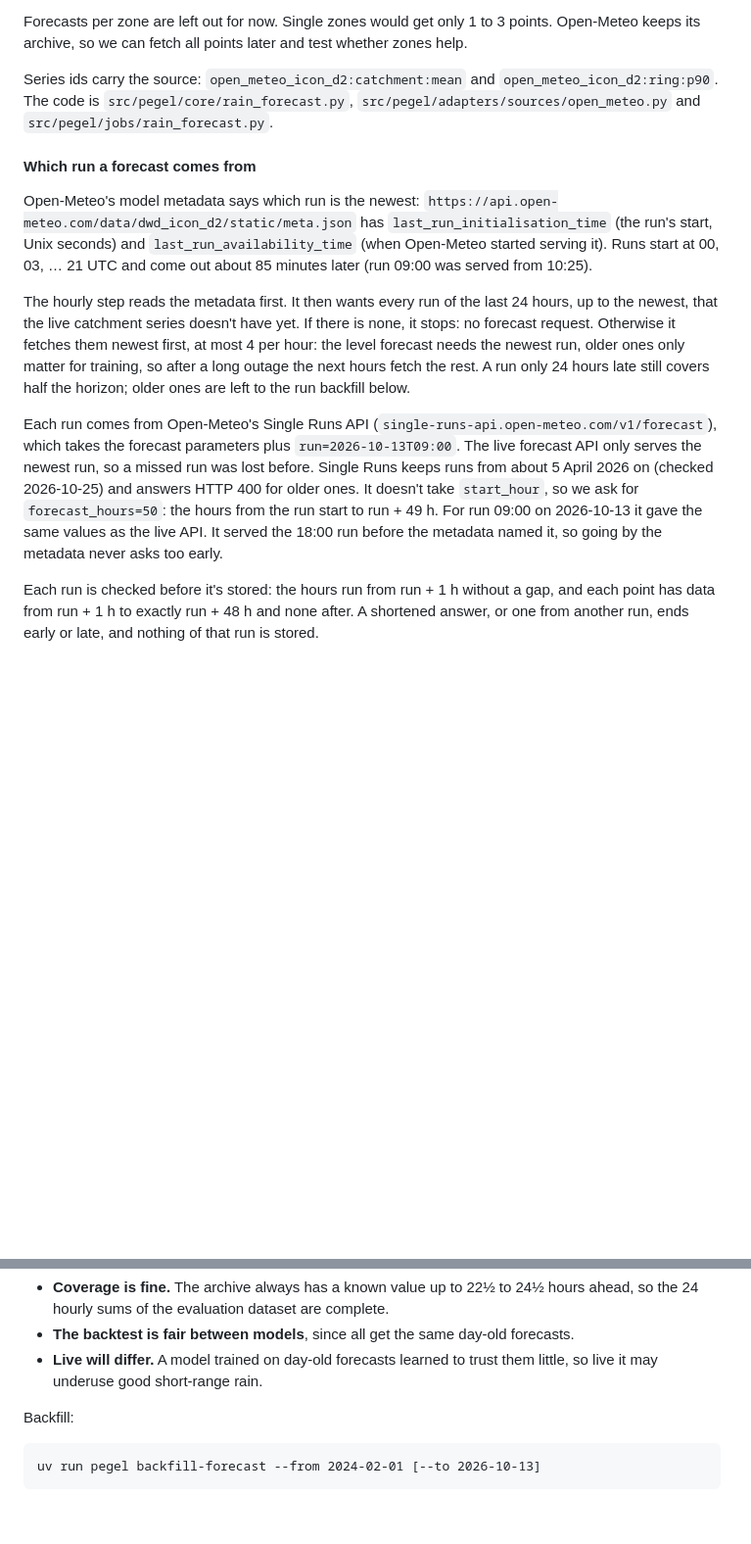
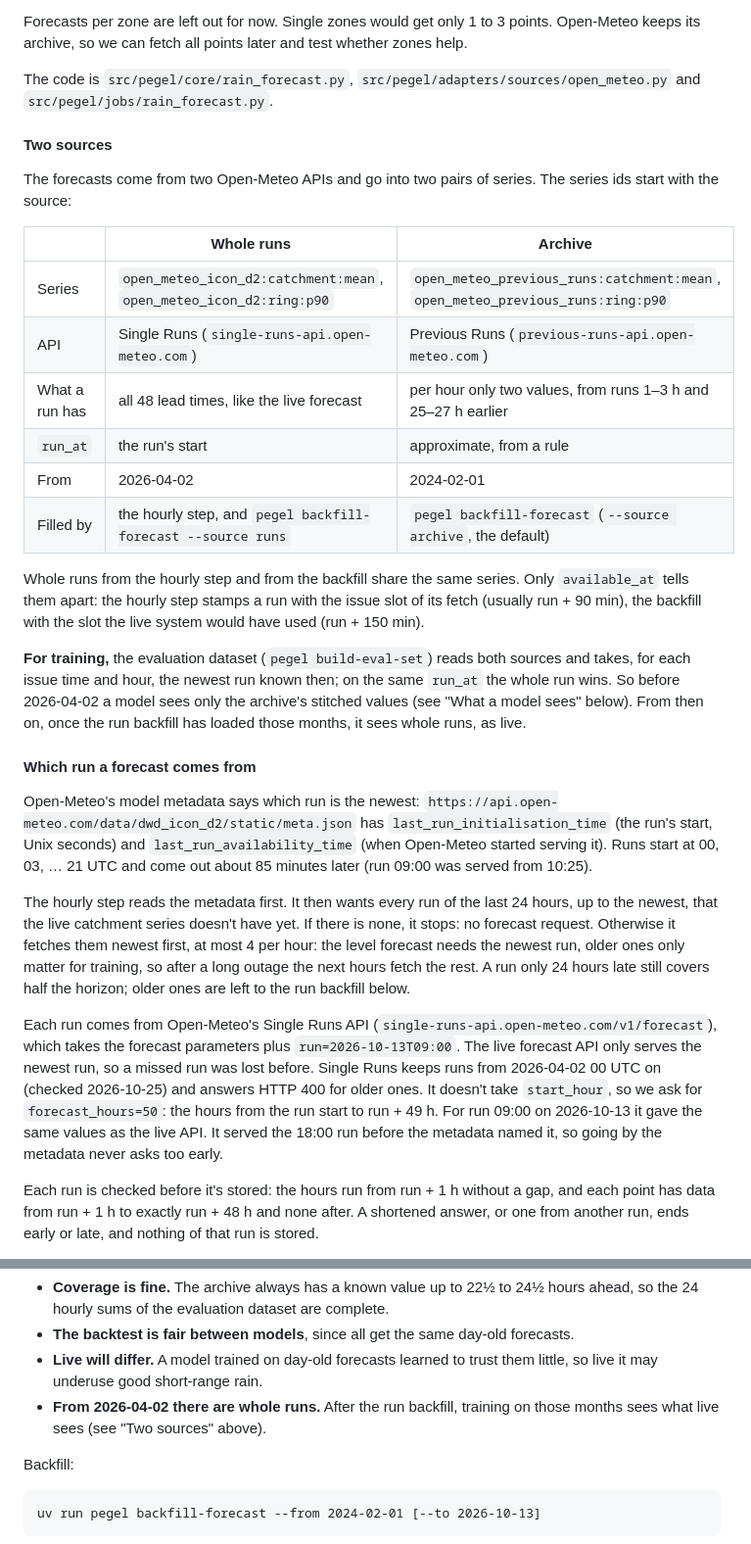
Before and after one commit to arne-be/deilbach-pegel-forecasting, a Markdown page: docs/catchment.md, 2 parts joined by grey strips. Shown at 98% size. Rendered like a GitHub page; blank space fills up the shorter version.

Commit message:
docs(rain): compare the two icon-d2 sources and say which one training sees
Co-Authored-By: Claude Opus 5.5 (1M context) <noreply@anthropic.com>

```diff
--- a/docs/catchment.md
+++ b/docs/catchment.md
@@ -87,7 +87,24 @@ Why every second point: on three rainy days in 2024 and 2026, the mean of 9 poin
 
 Forecasts per zone are left out for now. Single zones would get only 1 to 3 points. Open-Meteo keeps its archive, so we can fetch all points later and test whether zones help.
 
-Series ids carry the source: `open_meteo_icon_d2:catchment:mean` and `open_meteo_icon_d2:ring:p90`. The code is `src/pegel/core/rain_forecast.py`, `src/pegel/adapters/sources/open_meteo.py` and `src/pegel/jobs/rain_forecast.py`.
+The code is `src/pegel/core/rain_forecast.py`, `src/pegel/adapters/sources/open_meteo.py` and `src/pegel/jobs/rain_forecast.py`.
+
+#### Two sources
+
+The forecasts come from two Open-Meteo APIs and go into two pairs of series. The series ids start with the source:
+
+| | Whole runs | Archive |
+|---|---|---|
+| Series | `open_meteo_icon_d2:catchment:mean`, `open_meteo_icon_d2:ring:p90` | `open_meteo_previous_runs:catchment:mean`, `open_meteo_previous_runs:ring:p90` |
+| API | Single Runs (`single-runs-api.open-meteo.com`) | Previous Runs (`previous-runs-api.open-meteo.com`) |
+| What a run has | all 48 lead times, like the live forecast | per hour only two values, from runs 1–3 h and 25–27 h earlier |
+| `run_at` | the run's start | approximate, from a rule |
+| From | 2026-04-02 | 2024-02-01 |
+| Filled by | the hourly step, and `pegel backfill-forecast --source runs` | `pegel backfill-forecast` (`--source archive`, the default) |
+
+Whole runs from the hourly step and from the backfill share the same series. Only `available_at` tells them apart: the hourly step stamps a run with the issue slot of its fetch (usually run + 90 min), the backfill with the slot the live system would have used (run + 150 min).
+
+**For training,** the evaluation dataset (`pegel build-eval-set`) reads both sources and takes, for each issue time and hour, the newest run known then; on the same `run_at` the whole run wins. So before 2026-04-02 a model sees only the archive's stitched values (see "What a model sees" below). From then on, once the run backfill has loaded those months, it sees whole runs, as live.
 
 #### Which run a forecast comes from
 
@@ -95,7 +112,7 @@ Open-Meteo's model metadata says which run is the newest: `https://api.open-mete
 
 The hourly step reads the metadata first. It then wants every run of the last 24 hours, up to the newest, that the live catchment series doesn't have yet. If there is none, it stops: no forecast request. Otherwise it fetches them newest first, at most 4 per hour: the level forecast needs the newest run, older ones only matter for training, so after a long outage the next hours fetch the rest. A run only 24 hours late still covers half the horizon; older ones are left to the run backfill below.
 
-Each run comes from Open-Meteo's Single Runs API (`single-runs-api.open-meteo.com/v1/forecast`), which takes the forecast parameters plus `run=2026-10-13T09:00`. The live forecast API only serves the newest run, so a missed run was lost before. Single Runs keeps runs from about 5 April 2026 on (checked 2026-10-25) and answers HTTP 400 for older ones. It doesn't take `start_hour`, so we ask for `forecast_hours=50`: the hours from the run start to run + 49 h. For run 09:00 on 2026-10-13 it gave the same values as the live API. It served the 18:00 run before the metadata named it, so going by the metadata never asks too early.
+Each run comes from Open-Meteo's Single Runs API (`single-runs-api.open-meteo.com/v1/forecast`), which takes the forecast parameters plus `run=2026-10-13T09:00`. The live forecast API only serves the newest run, so a missed run was lost before. Single Runs keeps runs from 2026-04-02 00 UTC on (checked 2026-10-25) and answers HTTP 400 for older ones. It doesn't take `start_hour`, so we ask for `forecast_hours=50`: the hours from the run start to run + 49 h. For run 09:00 on 2026-10-13 it gave the same values as the live API. It served the 18:00 run before the metadata named it, so going by the metadata never asks too early.
 
 Each run is checked before it's stored: the hours run from run + 1 h without a gap, and each point has data from run + 1 h to exactly run + 48 h and none after. A shortened answer, or one from another run, ends early or late, and nothing of that run is stored.
 
@@ -149,6 +166,7 @@ So live, short hours get short, sharp forecasts; in the archive every hour gets
 - **Coverage is fine.** The archive always has a known value up to 22½ to 24½ hours ahead, so the 24 hourly sums of the evaluation dataset are complete.
 - **The backtest is fair between models**, since all get the same day-old forecasts.
 - **Live will differ.** A model trained on day-old forecasts learned to trust them little, so live it may underuse good short-range rain.
+- **From 2026-04-02 there are whole runs.** After the run backfill, training on those months sees what live sees (see "Two sources" above).
 
 Backfill:
 
```
Also changed, not shown: other parts of docs/catchment.md (+1 -1 lines), AGENTS.md (+2 -2 lines).
